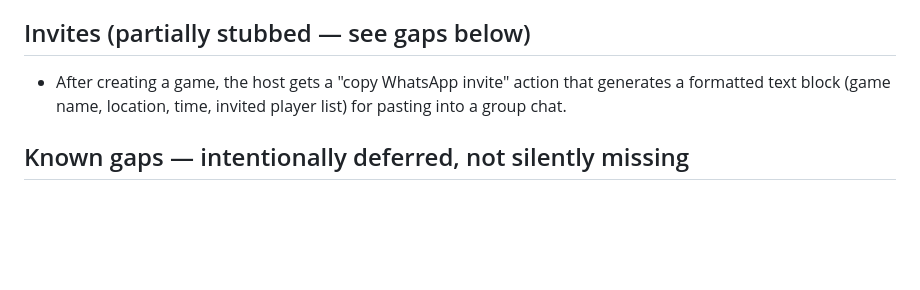
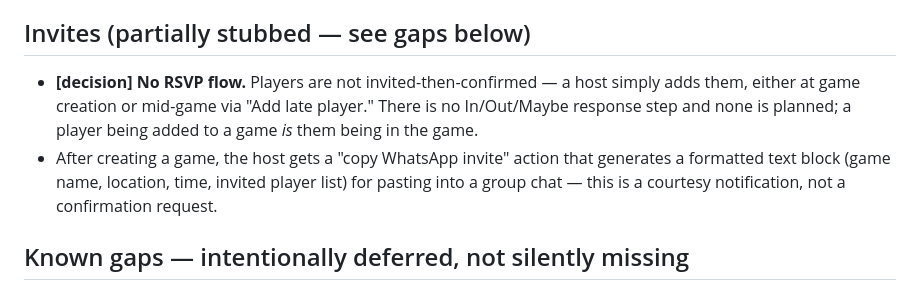
Before and after one commit to LaksUX/Stradde-Pro, a Markdown page: docs/REQUIREMENTS.md, the part around the change. Rendered like a GitHub page; blank space fills up the shorter version.

Commit message:
Document: no RSVP flow, host adds players directly
Confirms there's no In/Out/Maybe confirmation step — a host adding a
player to a game (at creation or mid-game via "Add late player") is
the whole flow. Nothing to build here; this was only ever discussed
in an early design mockup, never implemented, and now explicitly
ruled out rather than left ambiguous.

Co-Authored-By: Claude Sonnet 5 <noreply@anthropic.com>

```diff
--- a/docs/REQUIREMENTS.md
+++ b/docs/REQUIREMENTS.md
@@ -183,9 +183,13 @@ game is "done," which the settlement graph and dashboard stats both depend on.)*
 
 ## Invites (partially stubbed — see gaps below)
 
+- **[decision] No RSVP flow.** Players are not invited-then-confirmed — a host simply
+  adds them, either at game creation or mid-game via "Add late player." There is no
+  In/Out/Maybe response step and none is planned; a player being added to a game *is*
+  them being in the game.
 - After creating a game, the host gets a "copy WhatsApp invite" action that generates
   a formatted text block (game name, location, time, invited player list) for pasting
-  into a group chat.
+  into a group chat — this is a courtesy notification, not a confirmation request.
 
 ## Known gaps — intentionally deferred, not silently missing
 
```
